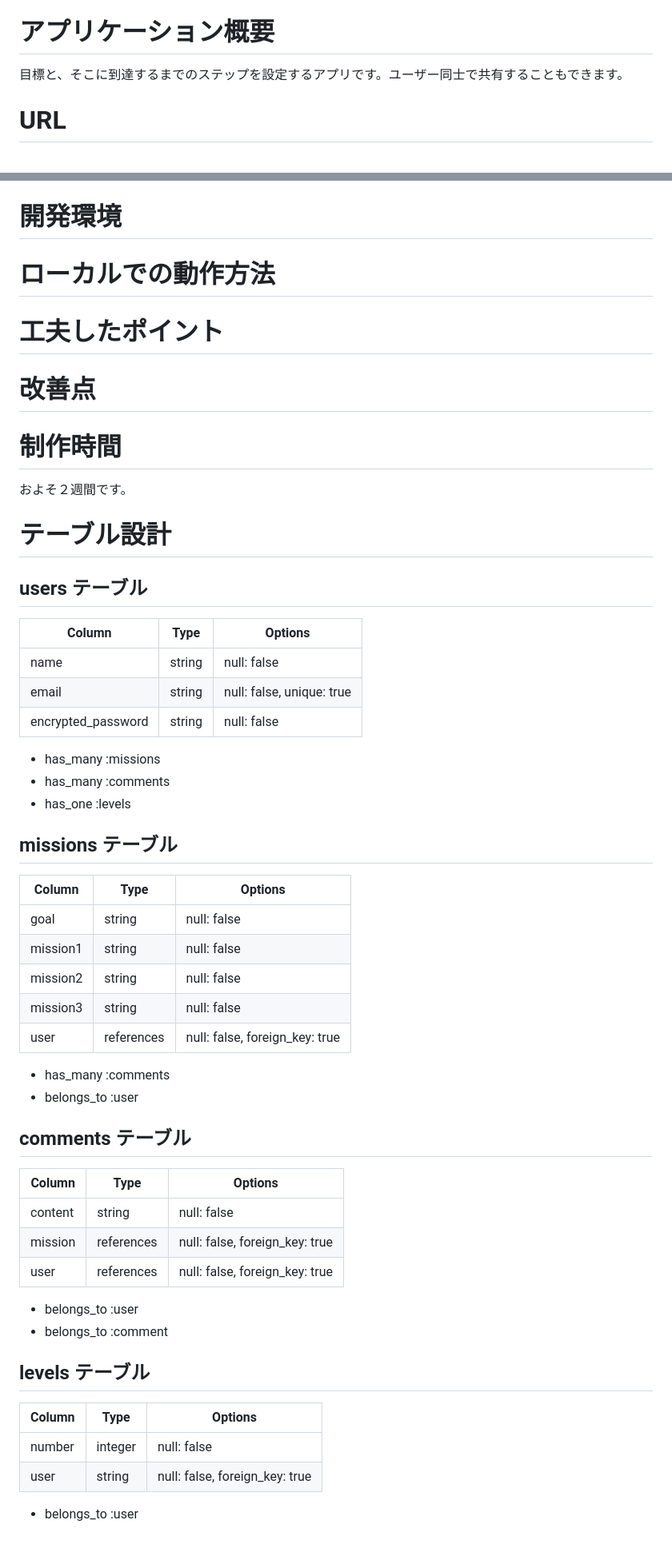
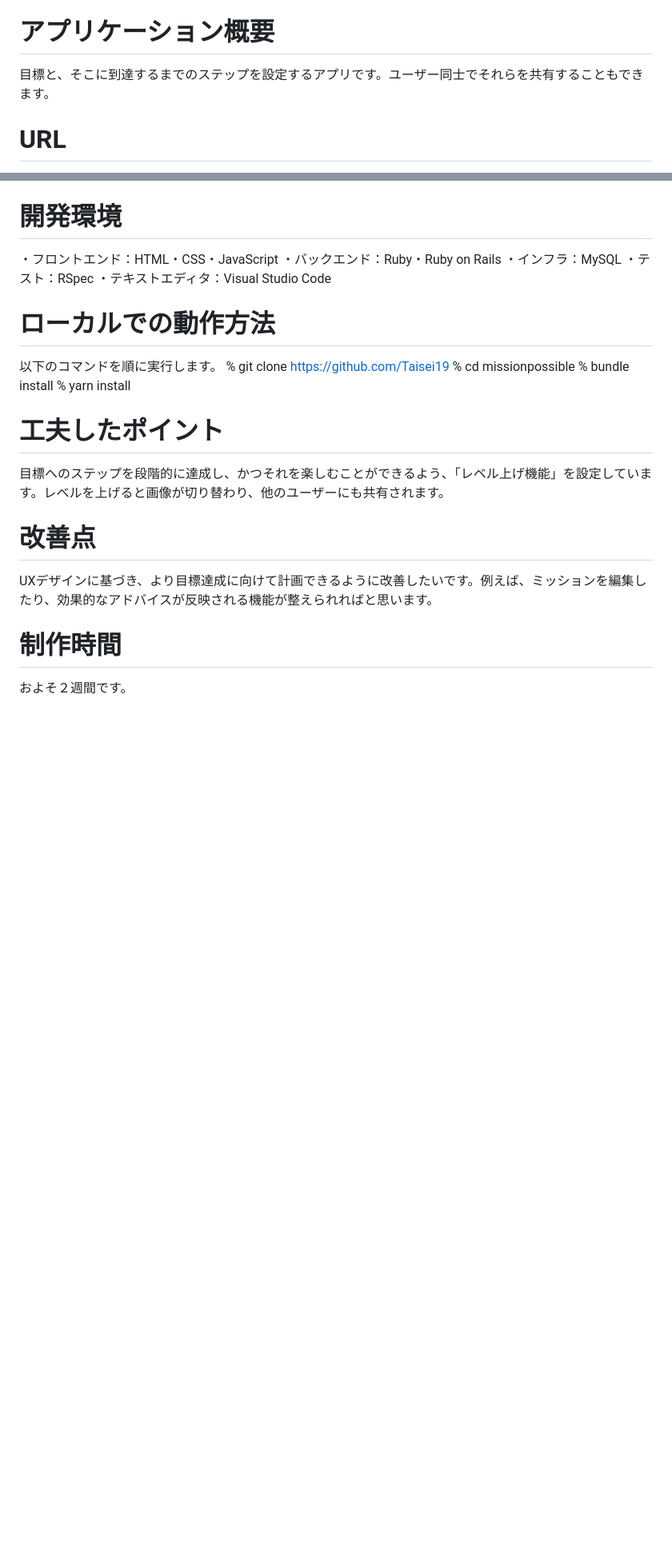
Before and after one commit to Taisei19/missionpossible, a Markdown page: README.md, 2 parts joined by grey strips. Shown: that part at 80% size. Drawn GitHub-style; blank space fills up the shorter version.

Commit message:
0802-3

```diff
--- a/README.md
+++ b/README.md
@@ -2,7 +2,7 @@
   Mission Possible
 
 # アプリケーション概要
-  目標と、そこに到達するまでのステップを設定するアプリです。ユーザー同士で共有することもできます。
+  目標と、そこに到達するまでのステップを設定するアプリです。ユーザー同士でそれらを共有することもできます。
 
 # URL
   https://missionpossible-rails7.onrender.com/
@@ -32,55 +54,22 @@
 # 開発環境
+  ・フロントエンド：HTML・CSS・JavaScript
+  ・バックエンド：Ruby・Ruby on Rails
+  ・インフラ：MySQL
+  ・テスト：RSpec
+  ・テキストエディタ：Visual Studio Code
+
 # ローカルでの動作方法
+  以下のコマンドを順に実行します。
+  % git clone https://github.com/Taisei19
+  % cd missionpossible
+  % bundle install
+  % yarn install
+
 # 工夫したポイント
+  目標へのステップを段階的に達成し、かつそれを楽しむことができるよう、「レベル上げ機能」を設定しています。レベルを上げると画像が切り替わり、他のユーザーにも共有されます。
+
 # 改善点
+  UXデザインに基づき、より目標達成に向けて計画できるように改善したいです。例えば、ミッションを編集したり、効果的なアドバイスが反映される機能が整えられればと思います。
+
 # 制作時間
   およそ２週間です。
-
-
-
-
-# テーブル設計
-
-## users テーブル
-
-| Column             | Type   | Options                   |
-| ------------------ | ------ | ------------------------- |
-| name               | string | null: false               |
-| email              | string | null: false, unique: true |
-| encrypted_password | string | null: false               |
-
-- has_many :missions
-- has_many :comments
-- has_one  :levels
-
-## missions テーブル
-
-| Column   | Type       | Options                        |
-| -------- | ---------- | ------------------------------ |
-| goal     | string     | null: false                    |
-| mission1 | string     | null: false                    |
-| mission2 | string     | null: false                    |
-| mission3 | string     | null: false                    |
-| user     | references | null: false, foreign_key: true |
-
-- has_many   :comments
-- belongs_to :user
-
-## comments テーブル
-
-| Column   | Type       | Options                        |
-| -------- | ---------- | ------------------------------ |
-| content  | string     | null: false                    |
-| mission  | references | null: false, foreign_key: true |
-| user     | references | null: false, foreign_key: true |
-
-- belongs_to :user
-- belongs_to :comment
-
-## levels テーブル
-| Column   | Type       | Options                        |
-| -------- | ---------- | ------------------------------ |
-| number   | integer    | null: false                    |
-| user     | string     | null: false, foreign_key: true |
-
-- belongs_to :user
```
Also changed, not shown: other parts of README.md (+29 -7 lines), image-1.png (added), image-2.png (added).
